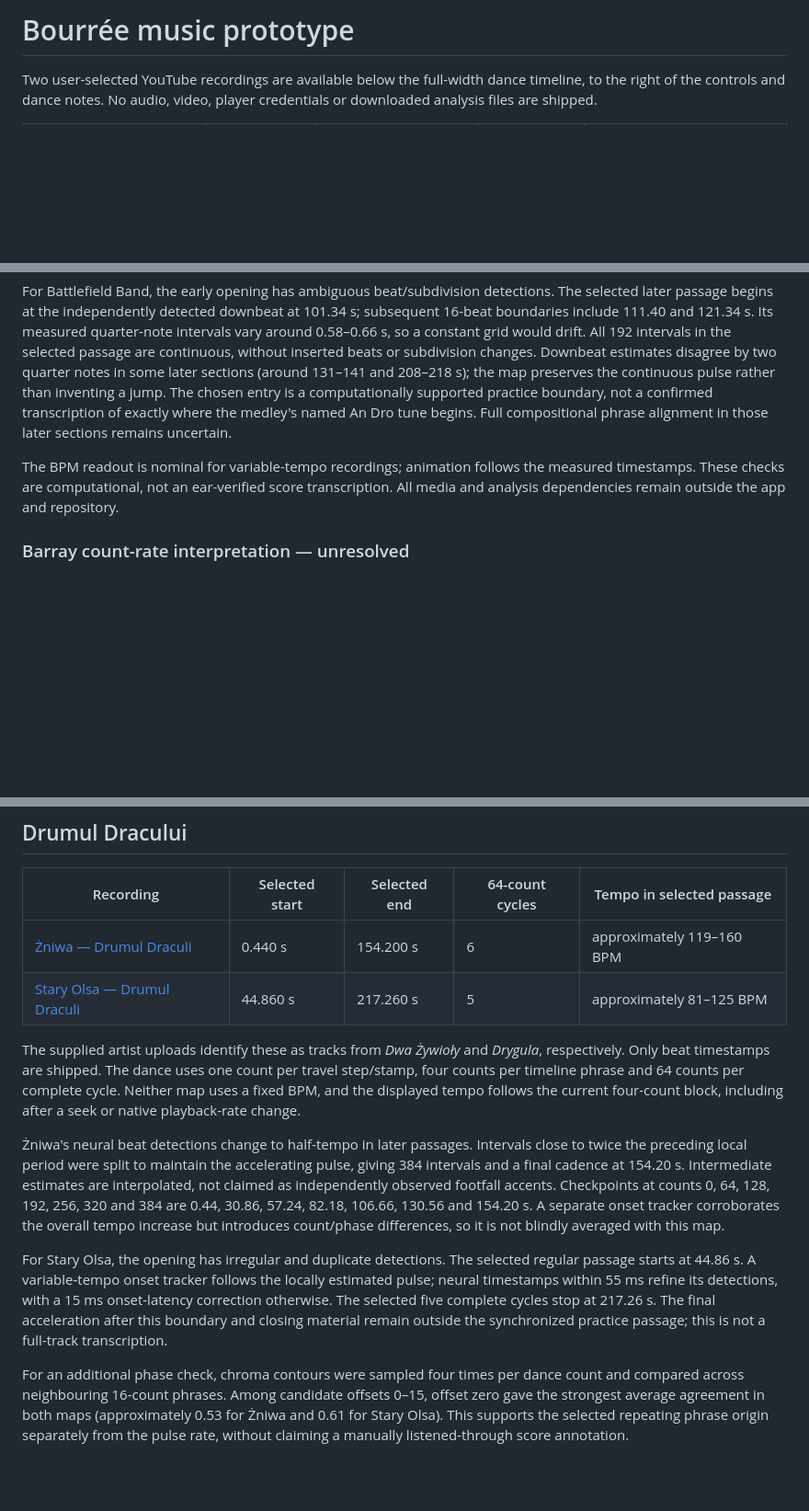
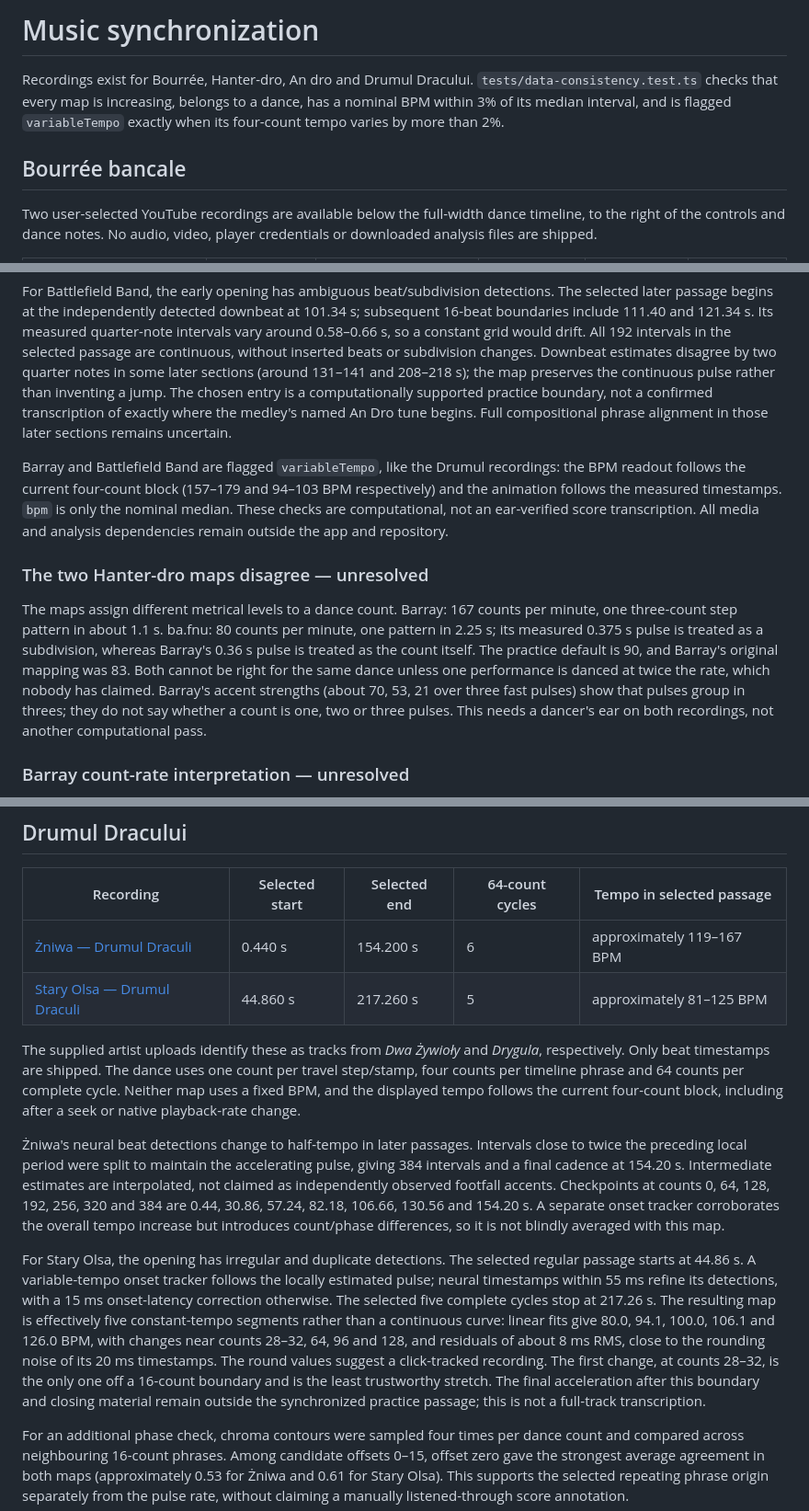
Before and after one commit to stared/balfolk-molecules, a Markdown page: docs/music-sync.md, 3 parts joined by grey strips. Shown at 92% size. GitHub-like rendering; blank space fills up the shorter version.

Commit message:
Document the Hanter-dro count-rate disagreement and beat-map precision
Co-Authored-By: Claude Fable 5.1 <noreply@anthropic.com>

```diff
--- a/docs/music-sync.md
+++ b/docs/music-sync.md
@@ -1,4 +1,8 @@
-# Bourrée music prototype
+# Music synchronization
+
+Recordings exist for Bourrée, Hanter-dro, An dro and Drumul Dracului. `tests/data-consistency.test.ts` checks that every map is increasing, belongs to a dance, has a nominal BPM within 3% of its median interval, and is flagged `variableTempo` exactly when its four-count tempo varies by more than 2%.
+
+## Bourrée bancale
 
 Two user-selected YouTube recordings are available below the full-width dance timeline, to the right of the controls and dance notes. No audio, video, player credentials or downloaded analysis files are shipped.
 
@@ -58,8 +62,12 @@ For ba.fnu, the opening sustained texture precedes the main rhythmic entry aroun
 
 For Battlefield Band, the early opening has ambiguous beat/subdivision detections. The selected later passage begins at the independently detected downbeat at 101.34 s; subsequent 16-beat boundaries include 111.40 and 121.34 s. Its measured quarter-note intervals vary around 0.58–0.66 s, so a constant grid would drift. All 192 intervals in the selected passage are continuous, without inserted beats or subdivision changes. Downbeat estimates disagree by two quarter notes in some later sections (around 131–141 and 208–218 s); the map preserves the continuous pulse rather than inventing a jump. The chosen entry is a computationally supported practice boundary, not a confirmed transcription of exactly where the medley's named An Dro tune begins. Full compositional phrase alignment in those later sections remains uncertain.
 
-The BPM readout is nominal for variable-tempo recordings; animation follows the measured timestamps. These checks are computational, not an ear-verified score transcription. All media and analysis dependencies remain outside the app and repository.
+Barray and Battlefield Band are flagged `variableTempo`, like the Drumul recordings: the BPM readout follows the current four-count block (157–179 and 94–103 BPM respectively) and the animation follows the measured timestamps. `bpm` is only the nominal median. These checks are computational, not an ear-verified score transcription. All media and analysis dependencies remain outside the app and repository.
 
+
+### The two Hanter-dro maps disagree — unresolved
+
+The maps assign different metrical levels to a dance count. Barray: 167 counts per minute, one three-count step pattern in about 1.1 s. ba.fnu: 80 counts per minute, one pattern in 2.25 s; its measured 0.375 s pulse is treated as a subdivision, whereas Barray's 0.36 s pulse is treated as the count itself. The practice default is 90, and Barray's original mapping was 83. Both cannot be right for the same dance unless one performance is danced at twice the rate, which nobody has claimed. Barray's accent strengths (about 70, 53, 21 over three fast pulses) show that pulses group in threes; they do not say whether a count is one, two or three pulses. This needs a dancer's ear on both recordings, not another computational pass.
 
 ### Barray count-rate interpretation — unresolved
 
@@ -77,14 +85,14 @@ This interpretation combines the user's dance feedback with the expanded computa
 
 | Recording | Selected start | Selected end | 64-count cycles | Tempo in selected passage |
 | --- | --- | --- | --- | --- |
-| [Żniwa — Drumul Draculi](https://www.youtube.com/watch?v=jwQukZnz4BQ) | 0.440 s | 154.200 s | 6 | approximately 119–160 BPM |
+| [Żniwa — Drumul Draculi](https://www.youtube.com/watch?v=jwQukZnz4BQ) | 0.440 s | 154.200 s | 6 | approximately 119–167 BPM |
 | [Stary Olsa — Drumul Draculi](https://www.youtube.com/watch?v=qXdZO2gc_uw) | 44.860 s | 217.260 s | 5 | approximately 81–125 BPM |
 
 The supplied artist uploads identify these as tracks from *Dwa Żywioły* and *Drygula*, respectively. Only beat timestamps are shipped. The dance uses one count per travel step/stamp, four counts per timeline phrase and 64 counts per complete cycle. Neither map uses a fixed BPM, and the displayed tempo follows the current four-count block, including after a seek or native playback-rate change.
 
 Żniwa's neural beat detections change to half-tempo in later passages. Intervals close to twice the preceding local period were split to maintain the accelerating pulse, giving 384 intervals and a final cadence at 154.20 s. Intermediate estimates are interpolated, not claimed as independently observed footfall accents. Checkpoints at counts 0, 64, 128, 192, 256, 320 and 384 are 0.44, 30.86, 57.24, 82.18, 106.66, 130.56 and 154.20 s. A separate onset tracker corroborates the overall tempo increase but introduces count/phase differences, so it is not blindly averaged with this map.
 
-For Stary Olsa, the opening has irregular and duplicate detections. The selected regular passage starts at 44.86 s. A variable-tempo onset tracker follows the locally estimated pulse; neural timestamps within 55 ms refine its detections, with a 15 ms onset-latency correction otherwise. The selected five complete cycles stop at 217.26 s. The final acceleration after this boundary and closing material remain outside the synchronized practice passage; this is not a full-track transcription.
+For Stary Olsa, the opening has irregular and duplicate detections. The selected regular passage starts at 44.86 s. A variable-tempo onset tracker follows the locally estimated pulse; neural timestamps within 55 ms refine its detections, with a 15 ms onset-latency correction otherwise. The selected five complete cycles stop at 217.26 s. The resulting map is effectively five constant-tempo segments rather than a continuous curve: linear fits give 80.0, 94.1, 100.0, 106.1 and 126.0 BPM, with changes near counts 28–32, 64, 96 and 128, and residuals of about 8 ms RMS, close to the rounding noise of its 20 ms timestamps. The round values suggest a click-tracked recording. The first change, at counts 28–32, is the only one off a 16-count boundary and is the least trustworthy stretch. The final acceleration after this boundary and closing material remain outside the synchronized practice passage; this is not a full-track transcription.
 
 For an additional phase check, chroma contours were sampled four times per dance count and compared across neighbouring 16-count phrases. Among candidate offsets 0–15, offset zero gave the strongest average agreement in both maps (approximately 0.53 for Żniwa and 0.61 for Stary Olsa). This supports the selected repeating phrase origin separately from the pulse rate, without claiming a manually listened-through score annotation.
 
```
Also changed, not shown: other parts of docs/music-sync.md (+4 -0 lines), docs/dance-review.md (+11 -0 lines).
